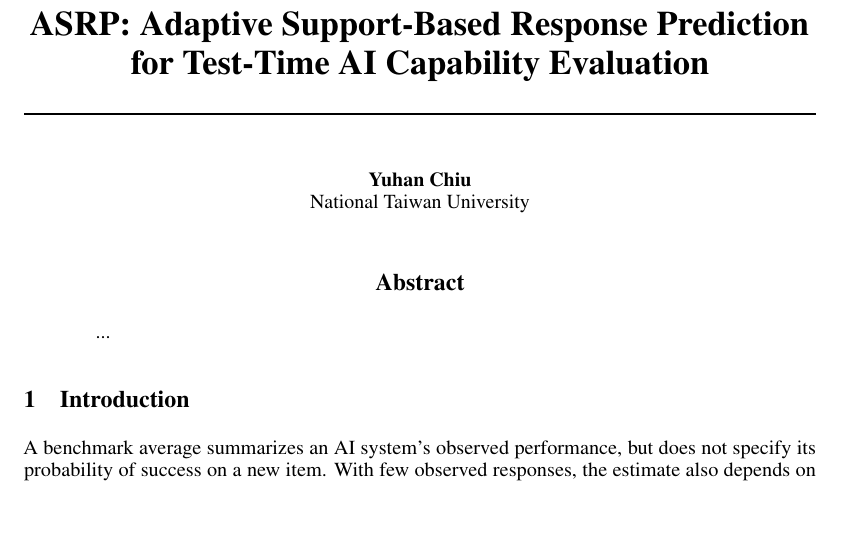
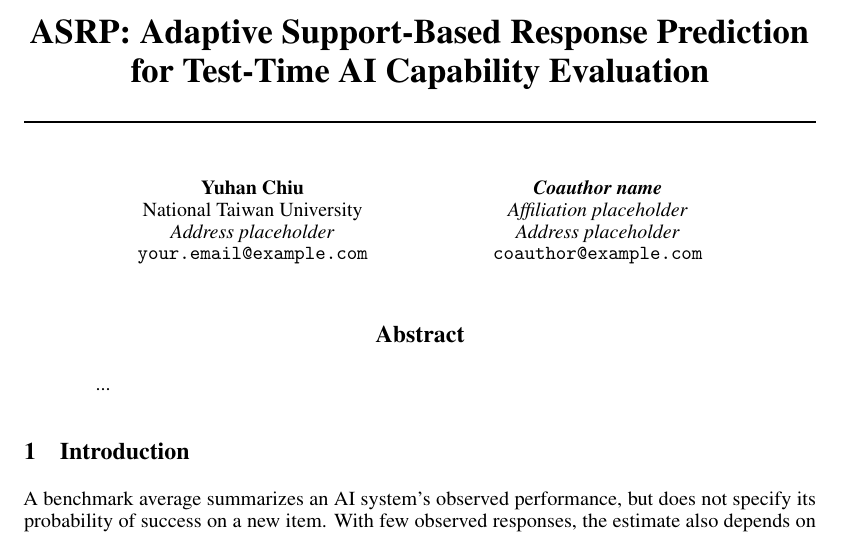
Before and after one commit to Hubert0916/arsp, a LaTeX paper (report/main.tex): part of page 1 of 13, cut so that both start at the same text, the shorter picture padded with empty space. Compiled offline with pdfLaTeX.

Commit message:
Add author contact and coauthor placeholders

```diff
--- a/report/main.tex
+++ b/report/main.tex
@@ -20,8 +20,17 @@
 
 \title{ASRP: Adaptive Support-Based Response Prediction for Test-Time AI Capability Evaluation}
 
-\author{Yuhan Chiu\\
-National Taiwan University}
+\author{%
+  Yuhan Chiu \\
+  National Taiwan University \\
+  \textit{Address placeholder} \\
+  \texttt{your.email@example.com} % TODO: replace with your email.
+  \And
+  \textit{Coauthor name} \\
+  \textit{Affiliation placeholder} \\
+  \textit{Address placeholder} \\
+  \texttt{coauthor@example.com} % TODO: replace with the coauthor's email.
+}
 
 \newcommand{\asrp}{\textsc{ASRP}}
 \newcommand{\brier}{\mathrm{Brier}}
```
Also changed, not shown: report/main.pdf.
